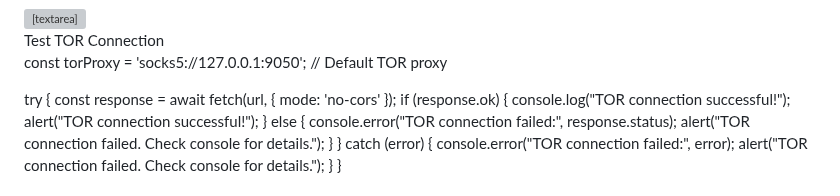
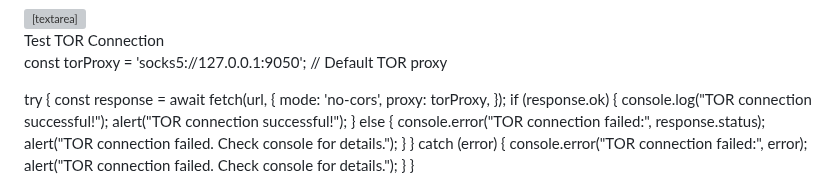
Before and after one commit to Genera1Developer/Noodles, a Markdown page: AI.md, the part around the change. Drawn GitHub-style; grey boxes are pictures that could not be loaded.

```diff
--- a/AI.md
+++ b/AI.md
@@ -553,7 +553,8 @@
 
   try {
   const response = await fetch(url, {
-  mode: 'no-cors'
+  mode: 'no-cors',
+  proxy: torProxy,
   });
   if (response.ok) {
   console.log("TOR connection successful!");
```
